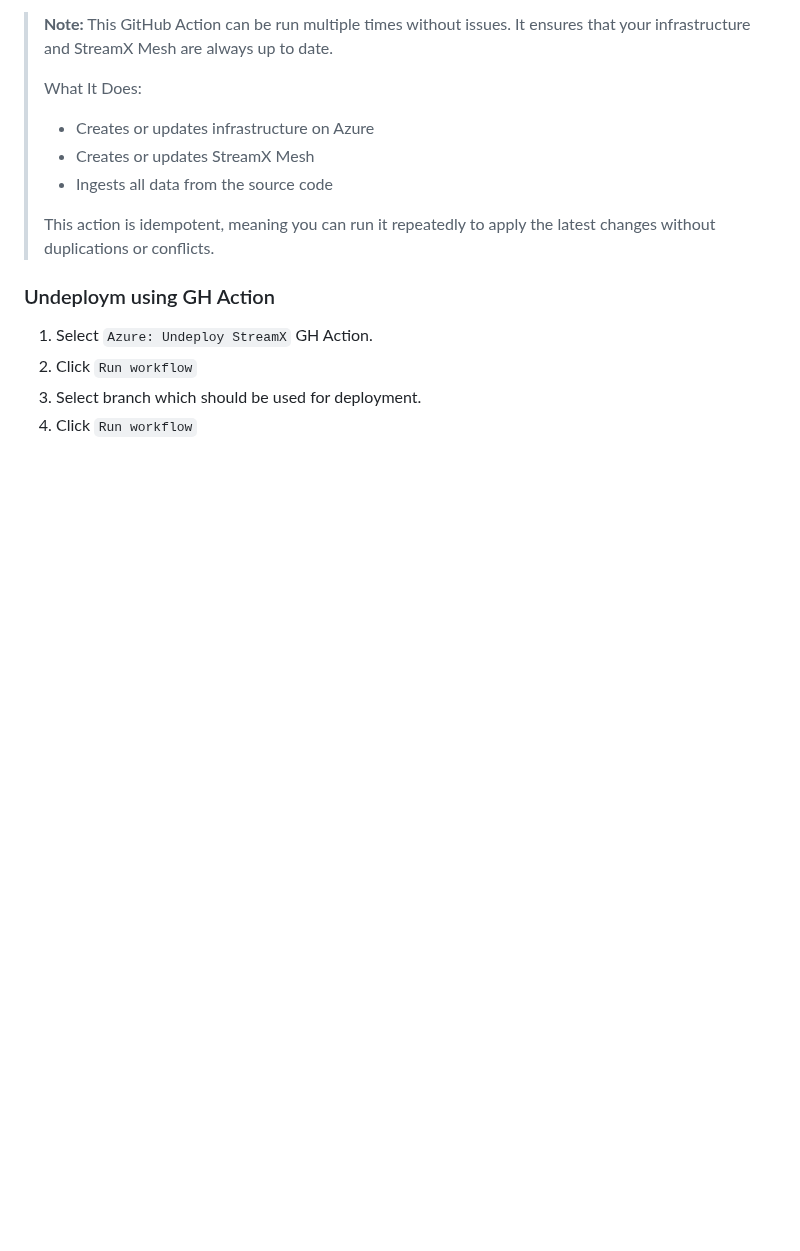
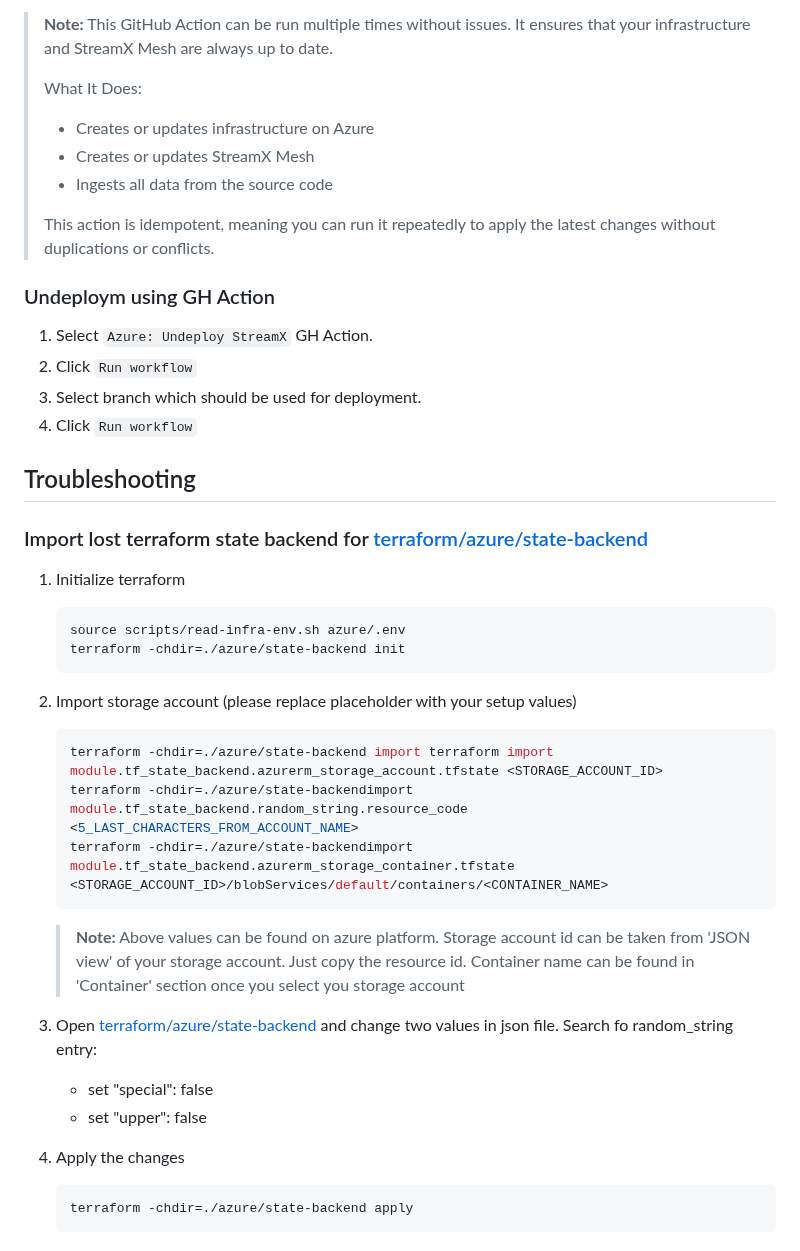
Before and after one commit to streamx-dev/streamx-commerce-accelerator, a Markdown page: terraform/README.md, the part around the change. GitHub-like rendering; blank space fills up the shorter version.

Commit message:
[DXP-1727] Troubleshoot lost backend (#65)

````diff
--- a/terraform/README.md
+++ b/terraform/README.md
@@ -268,3 +268,28 @@ Prerequisites:
 2. Click `Run workflow`
 3. Select branch which should be used for deployment.
 4. Click `Run workflow`
+
+## Troubleshooting
+
+### Import lost terraform state backend for [terraform/azure/state-backend](./azure/state-backend)
+
+1. Initialize terraform
+   ```shell
+   source scripts/read-infra-env.sh azure/.env
+   terraform -chdir=./azure/state-backend init
+   ```
+2. Import storage account (please replace placeholder with your setup values)
+   ```shell
+   terraform -chdir=./azure/state-backend import terraform import module.tf_state_backend.azurerm_storage_account.tfstate <STORAGE_ACCOUNT_ID>
+   terraform -chdir=./azure/state-backendimport module.tf_state_backend.random_string.resource_code <5_LAST_CHARACTERS_FROM_ACCOUNT_NAME>
+   terraform -chdir=./azure/state-backendimport module.tf_state_backend.azurerm_storage_container.tfstate <STORAGE_ACCOUNT_ID>/blobServices/default/containers/<CONTAINER_NAME>
+   ```
+   > **Note:** Above values can be found on azure platform. Storage account id can be taken from 'JSON view' of your storage account. Just copy the resource id. Container name can be found in 'Container' section once you select you storage account
+3. Open [terraform/azure/state-backend](./azure/state-backend/terraform.tfstate) and change two values in json file. Search fo random_string entry:
+   * set "special": false
+   * set "upper": false
+
+4. Apply the changes
+   ```shell
+   terraform -chdir=./azure/state-backend apply
+   ```
````
